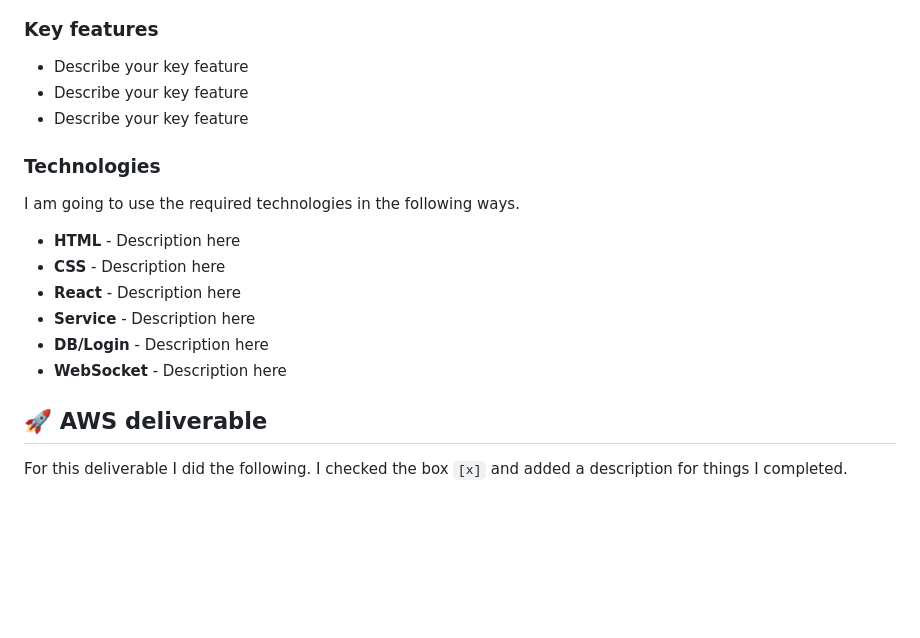
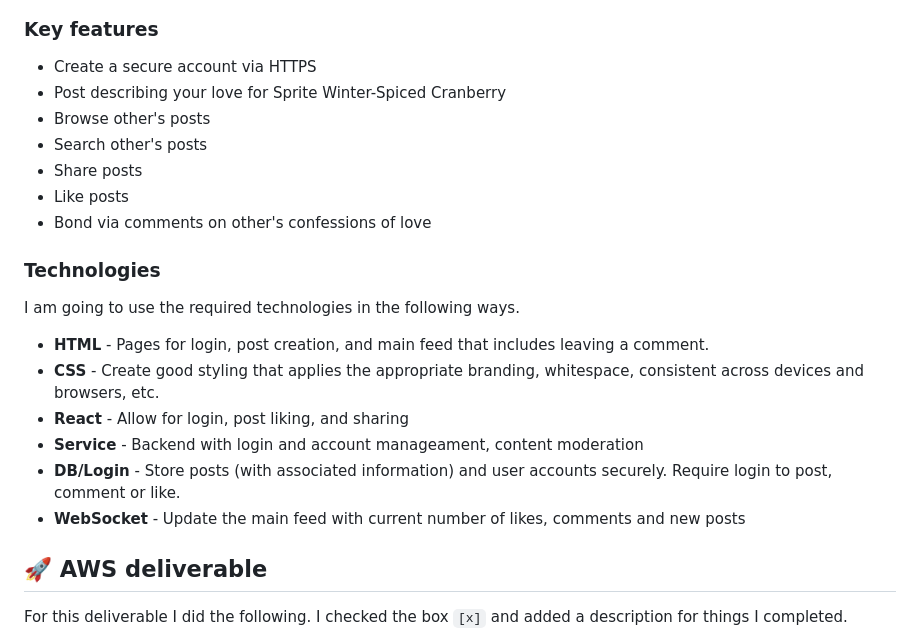
Before and after one commit to OscarOscarFoxtrot/startup, a Markdown page: README.md, the part around one of its changes. GitHub-like rendering; blank space fills up the shorter version.

```diff
--- a/README.md
+++ b/README.md
@@ -42,20 +39,24 @@ sequenceDiagram
 
 ### Key features
 
-- Describe your key feature
-- Describe your key feature
-- Describe your key feature
+- Create a secure account via HTTPS
+- Post describing your love for Sprite Winter-Spiced Cranberry
+- Browse other's posts
+- Search other's posts
+- Share posts
+- Like posts
+- Bond via comments on other's confessions of love
 
 ### Technologies
 
 I am going to use the required technologies in the following ways.
 
-- **HTML** - Description here
-- **CSS** - Description here
-- **React** - Description here
-- **Service** - Description here
-- **DB/Login** - Description here
-- **WebSocket** - Description here
+- **HTML** - Pages for login, post creation, and main feed that includes leaving a comment.
+- **CSS** - Create good styling that applies the appropriate branding, whitespace, consistent across devices and browsers, etc.
+- **React** - Allow for login, post liking, and sharing
+- **Service** - Backend with login and account manageament, content moderation
+- **DB/Login** - Store posts (with associated information) and user accounts securely. Require login to post, comment or like.
+- **WebSocket** - Update the main feed with current number of likes, comments and new posts
 
 ## 🚀 AWS deliverable
 
```
Also changed, not shown: other parts of README.md (+7 -10 lines).
